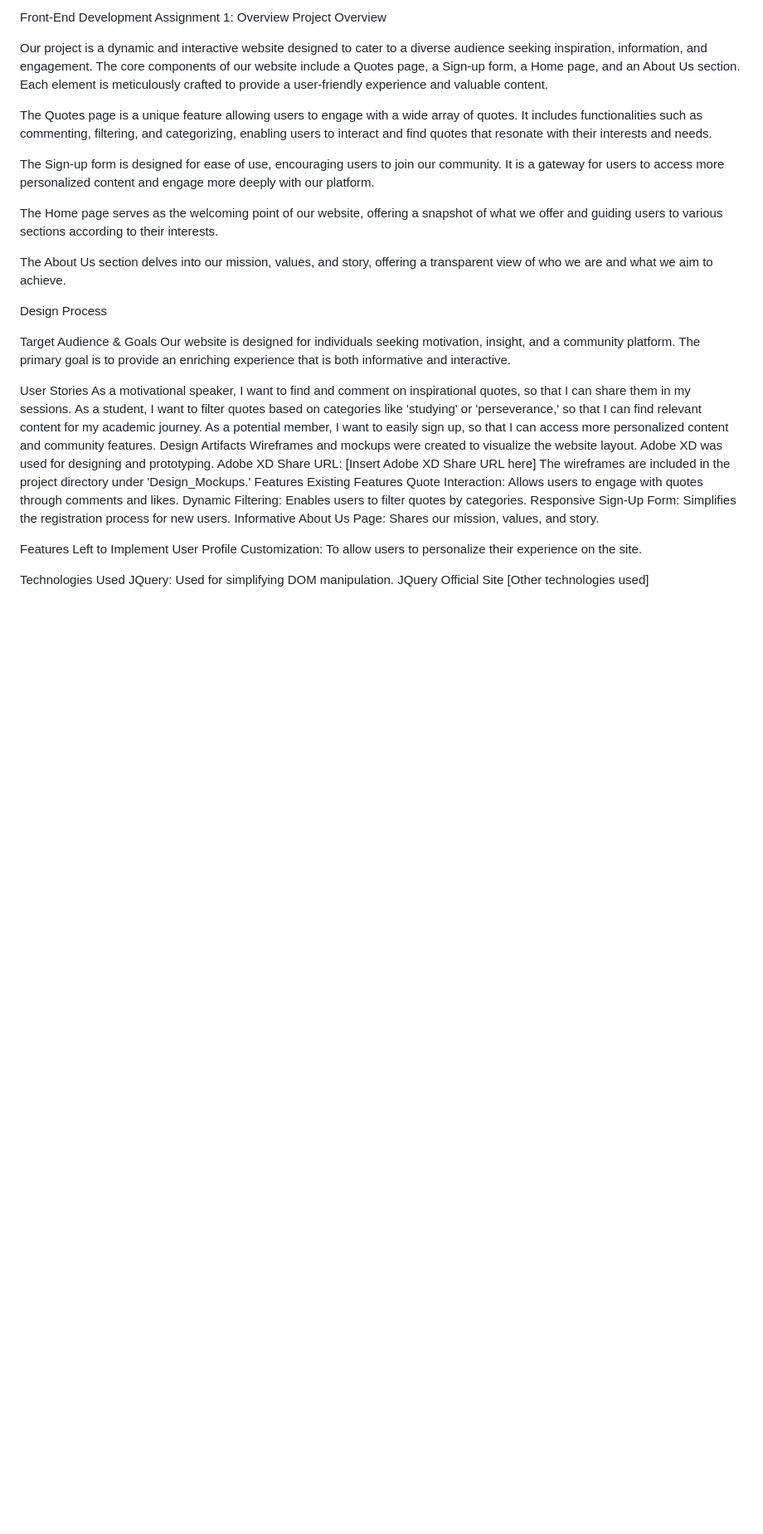
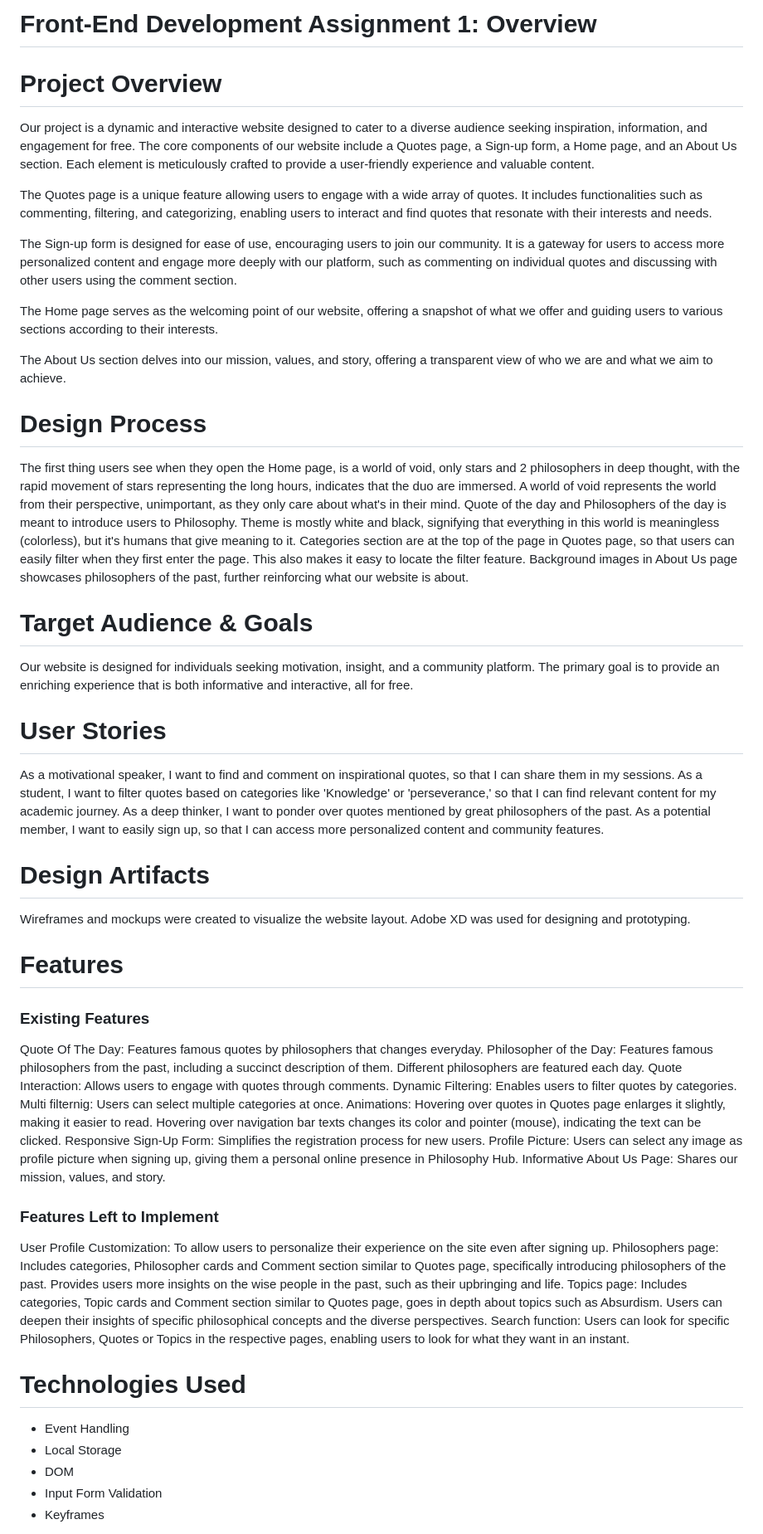
Before and after one commit to ddionteh/Assignment-1, a Markdown page: README.md, the part around one of its changes. Shown at 83% size. Rendered like a GitHub page; blank space fills up the shorter version.

Commit message:
Final Update for README.md

```diff
--- a/README.md
+++ b/README.md
@@ -1,41 +1,60 @@
-Front-End Development Assignment 1: Overview
-Project Overview
+# Front-End Development Assignment 1: Overview
+# Project Overview
 
-Our project is a dynamic and interactive website designed to cater to a diverse audience seeking inspiration, information, and engagement. The core components of our website include a Quotes page, a Sign-up form, a Home page, and an About Us section. Each element is meticulously crafted to provide a user-friendly experience and valuable content.
+Our project is a dynamic and interactive website designed to cater to a diverse audience seeking inspiration, information, and engagement for free. The core components of our website include a Quotes page, a Sign-up form, a Home page, and an About Us section. Each element is meticulously crafted to provide a user-friendly experience and valuable content.
 
 The Quotes page is a unique feature allowing users to engage with a wide array of quotes. It includes functionalities such as commenting, filtering, and categorizing, enabling users to interact and find quotes that resonate with their interests and needs.
 
-The Sign-up form is designed for ease of use, encouraging users to join our community. It is a gateway for users to access more personalized content and engage more deeply with our platform.
+The Sign-up form is designed for ease of use, encouraging users to join our community. It is a gateway for users to access more personalized content and engage more deeply with our platform, such as commenting on individual quotes and discussing with other users using the comment section.
 
 The Home page serves as the welcoming point of our website, offering a snapshot of what we offer and guiding users to various sections according to their interests.
 
 The About Us section delves into our mission, values, and story, offering a transparent view of who we are and what we aim to achieve.
 
-Design Process
+# Design Process
+The first thing users see when they open the Home page, is a world of void, only stars and 2 philosophers in deep thought, with the rapid movement of stars representing the long hours, indicates that the duo are immersed. A world of void represents the world from their perspective, unimportant, as they only care about what's in their mind.
+Quote of the day and Philosophers of the day is meant to introduce users to Philosophy.
+Theme is mostly white and black, signifying that everything in this world is meaningless (colorless), but it's humans that give meaning to it.
+Categories section are at the top of the page in Quotes page, so that users can easily filter when they first enter the page. This also makes it easy to locate the filter feature.
+Background images in About Us page showcases philosophers of the past, further reinforcing what our website is about.
 
-Target Audience & Goals
-Our website is designed for individuals seeking motivation, insight, and a community platform. The primary goal is to provide an enriching experience that is both informative and interactive.
 
-User Stories
+
+# Target Audience & Goals
+Our website is designed for individuals seeking motivation, insight, and a community platform. The primary goal is to provide an enriching experience that is both informative and interactive, all for free.
+
+# User Stories
 As a motivational speaker, I want to find and comment on inspirational quotes, so that I can share them in my sessions.
-As a student, I want to filter quotes based on categories like 'studying' or 'perseverance,' so that I can find relevant content for my academic journey.
+As a student, I want to filter quotes based on categories like 'Knowledge' or 'perseverance,' so that I can find relevant content for my academic journey.
+As a deep thinker, I want to ponder over quotes mentioned by great philosophers of the past.
 As a potential member, I want to easily sign up, so that I can access more personalized content and community features.
-Design Artifacts
+
+# Design Artifacts
 Wireframes and mockups were created to visualize the website layout.
 Adobe XD was used for designing and prototyping.
-Adobe XD Share URL: [Insert Adobe XD Share URL here]
-The wireframes are included in the project directory under 'Design_Mockups.'
-Features
-Existing Features
-Quote Interaction: Allows users to engage with quotes through comments and likes.
+
+# Features
+### Existing Features
+Quote Of The Day: Features famous quotes by philosophers that changes everyday.
+Philosopher of the Day: Features famous philosophers from the past, including a succinct description of them. Different philosophers are featured each day.
+Quote Interaction: Allows users to engage with quotes through comments.
 Dynamic Filtering: Enables users to filter quotes by categories.
+Multi filternig: Users can select multiple categories at once.
+Animations: Hovering over quotes in Quotes page enlarges it slightly, making it easier to read. Hovering over navigation bar texts changes its color and pointer (mouse), indicating the text can be clicked.
 Responsive Sign-Up Form: Simplifies the registration process for new users.
+Profile Picture: Users can select any image as profile picture when signing up, giving them a personal online presence in Philosophy Hub.
 Informative About Us Page: Shares our mission, values, and story.
 
-Features Left to Implement
-User Profile Customization: To allow users to personalize their experience on the site.
+### Features Left to Implement
+User Profile Customization: To allow users to personalize their experience on the site even after signing up.
+Philosophers page: Includes categories, Philosopher cards and Comment section similar to Quotes page, specifically introducing philosophers of the past. Provides users more insights on the wise people in the past, such as their upbringing and life.
+Topics page: Includes categories, Topic cards and Comment section similar to Quotes page, goes in depth about topics such as Absurdism. Users can deepen their insights of specific philosophical concepts and the diverse perspectives.
+Search function: Users can look for specific Philosophers, Quotes or Topics in the respective pages, enabling users to look for what they want in an instant.
 
-Technologies Used
-JQuery: Used for simplifying DOM manipulation. JQuery Official Site
-[Other technologies used]
+# Technologies Used
+- Event Handling
+- Local Storage
+- DOM
+- Input Form Validation
+- Keyframes
 
```
Also changed, not shown: other parts of README.md (+85 -8 lines).
